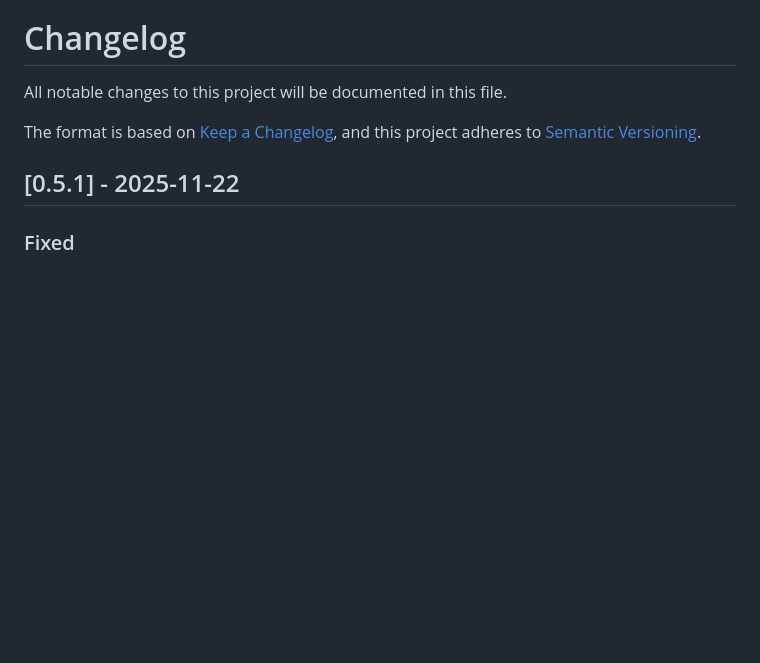
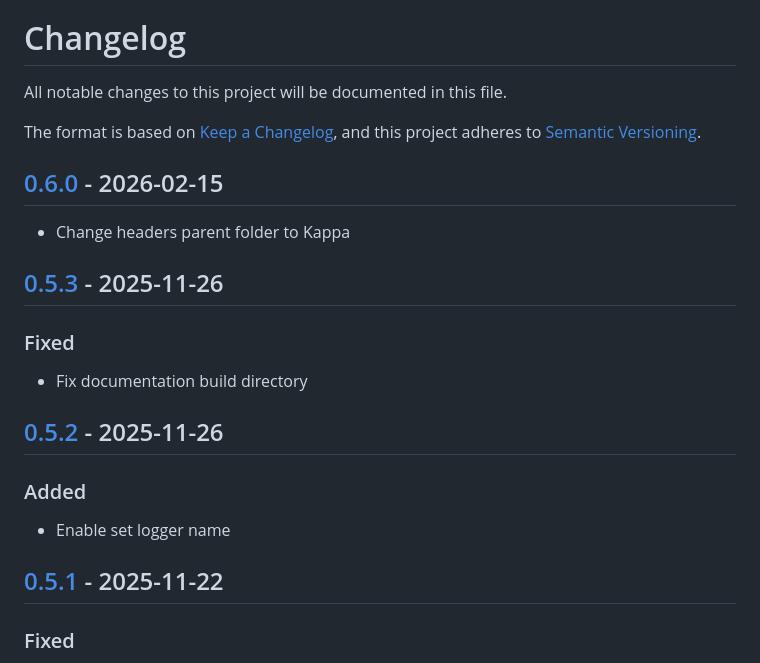
Before and after one commit to Konstantysz/kappa-core, a Markdown page: CHANGELOG.md, the part around one of its changes. Rendered like a GitHub page; blank space fills up the shorter version.

Commit message:
Update changelog

```diff
--- a/CHANGELOG.md
+++ b/CHANGELOG.md
@@ -4,6 +4,22 @@ All notable changes to this project will be documented in this file.
 
 The format is based on [Keep a Changelog](https://keepachangelog.com/en/1.0.0/),
 and this project adheres to [Semantic Versioning](https://semver.org/spec/v2.0.0.html).
+
+## [0.6.0] - 2026-02-15
+
+- Change headers parent folder to Kappa
+
+## [0.5.3] - 2025-11-26
+
+### Fixed
+
+- Fix documentation build directory
+
+## [0.5.2] - 2025-11-26
+
+### Added
+
+- Enable set logger name
 
 ## [0.5.1] - 2025-11-22
 
```
Also changed, not shown: other parts of CHANGELOG.md (+5 -0 lines).
